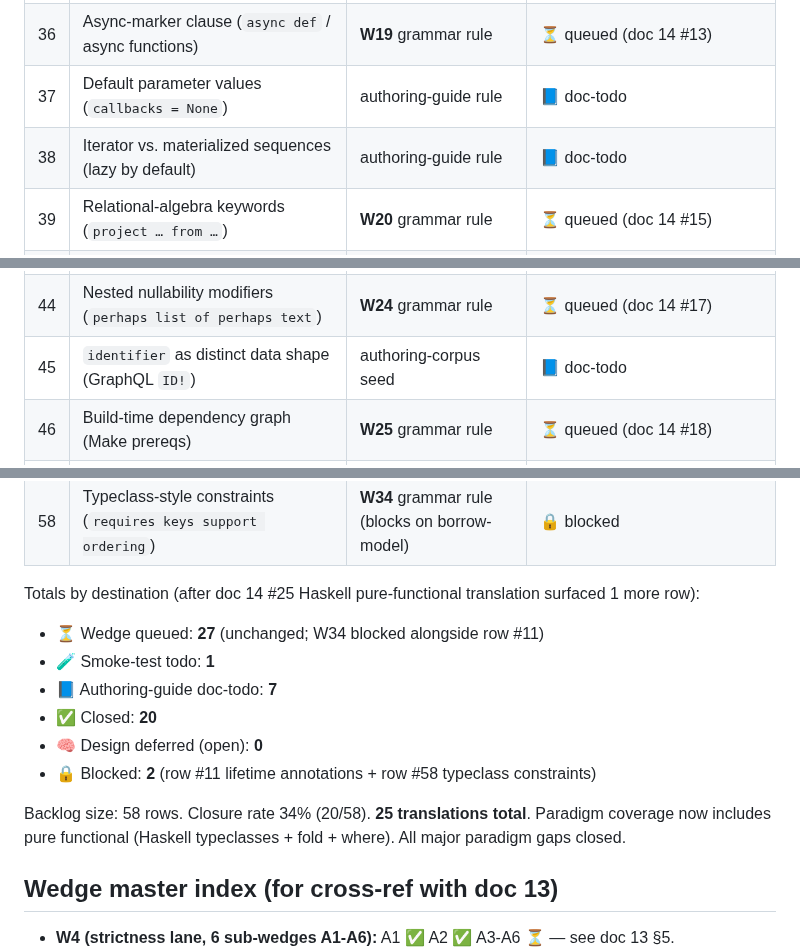
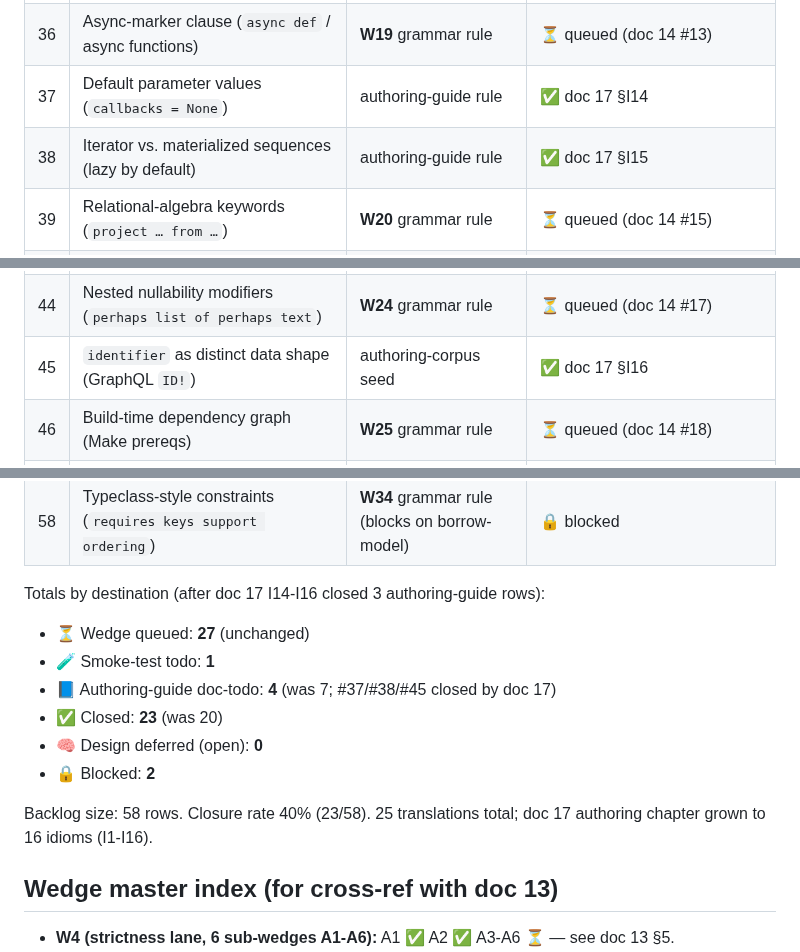
Before and after one commit to llgtrn/Nom, a Markdown page: research/language-analysis/16-nomx-syntax-gap-backlog.md, 3 parts joined by grey strips. Drawn GitHub-style.

```diff
--- a/research/language-analysis/16-nomx-syntax-gap-backlog.md
+++ b/research/language-analysis/16-nomx-syntax-gap-backlog.md
@@ -51,15 +51,15 @@
 | 34 | Non-ASCII string literals verbatim | authoring-guide + smoke-test | ✅ doc 17 §I4 + ct11 smoke test (see nom-concept/src/lib.rs) |
 | 35 | Hyphen-keys → underscore-identifiers mapping | authoring-guide rule | ✅ doc 17 §I5 |
 | 36 | Async-marker clause (`async def` / async functions) | **W19** grammar rule | ⏳ queued (doc 14 #13) |
-| 37 | Default parameter values (`callbacks = None`) | authoring-guide rule | 📘 doc-todo |
-| 38 | Iterator vs. materialized sequences (lazy by default) | authoring-guide rule | 📘 doc-todo |
+| 37 | Default parameter values (`callbacks = None`) | authoring-guide rule | ✅ doc 17 §I14 |
+| 38 | Iterator vs. materialized sequences (lazy by default) | authoring-guide rule | ✅ doc 17 §I15 |
 | 39 | Relational-algebra keywords (`project … from …`) | **W20** grammar rule | ⏳ queued (doc 14 #15) |
 | 40 | Selector-predicate clause on data instances | **W21** grammar rule | ⏳ queued (doc 14 #16) |
 | 41 | Typed dimension literals (`8px`, `4px`) | **W22** grammar rule | ⏳ queued (doc 14 #16) |
 | 42 | Color literal grammar (`#0366d6`) | **W23** grammar rule | ⏳ queued (doc 14 #16) |
 | 43 | `within the last N days` time-range idiom | authoring-corpus seed | 📘 doc-todo |
 | 44 | Nested nullability modifiers (`perhaps list of perhaps text`) | **W24** grammar rule | ⏳ queued (doc 14 #17) |
-| 45 | `identifier` as distinct data shape (GraphQL `ID!`) | authoring-corpus seed | 📘 doc-todo |
+| 45 | `identifier` as distinct data shape (GraphQL `ID!`) | authoring-corpus seed | ✅ doc 17 §I16 |
 | 46 | Build-time dependency graph (Make prereqs) | **W25** grammar rule | ⏳ queued (doc 14 #18) |
 | 47 | Multi-stage / stage-chain declarations (Dockerfile) | **W26** grammar rule | ⏳ queued (doc 14 #19) |
 | 48 | Shell-exec primitive (canonical arg + stdout semantics) | authoring-corpus seed | 📘 doc-todo |
@@ -74,16 +74,16 @@
 | 57 | `work_group` idiom for concurrent work tracking | authoring-guide rule | 📘 doc-todo |
 | 58 | Typeclass-style constraints (`requires keys support ordering`) | **W34** grammar rule (blocks on borrow-model) | 🔒 blocked |
 
-Totals by destination (after doc 14 #25 Haskell pure-functional translation surfaced 1 more row):
+Totals by destination (after doc 17 I14-I16 closed 3 authoring-guide rows):
 
-- ⏳ Wedge queued: **27** (unchanged; W34 blocked alongside row #11)
+- ⏳ Wedge queued: **27** (unchanged)
 - 🧪 Smoke-test todo: **1**
-- 📘 Authoring-guide doc-todo: **7**
-- ✅ Closed: **20**
+- 📘 Authoring-guide doc-todo: **4** (was 7; #37/#38/#45 closed by doc 17)
+- ✅ Closed: **23** (was 20)
 - 🧠 Design deferred (open): **0**
-- 🔒 Blocked: **2** (row #11 lifetime annotations + row #58 typeclass constraints)
+- 🔒 Blocked: **2**
 
-Backlog size: 58 rows. Closure rate 34% (20/58). **25 translations total**. Paradigm coverage now includes pure functional (Haskell typeclasses + fold + where). All major paradigm gaps closed.
+Backlog size: 58 rows. Closure rate 40% (23/58). 25 translations total; doc 17 authoring chapter grown to 16 idioms (I1-I16).
 
 ## Wedge master index (for cross-ref with doc 13)
 
```
Also changed, not shown: research/language-analysis/17-nom-authoring-idioms.md (+101 -2 lines).
